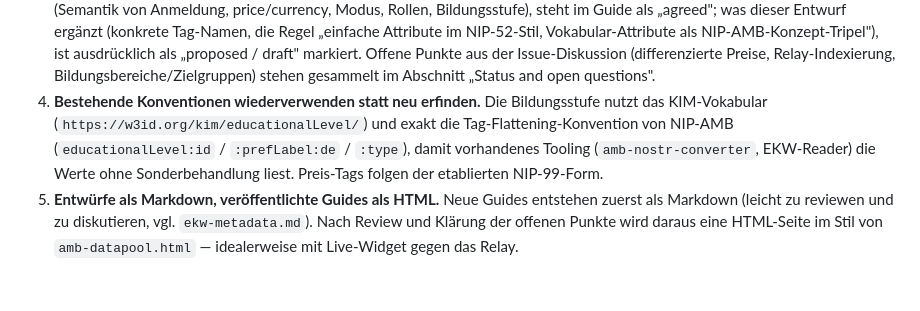
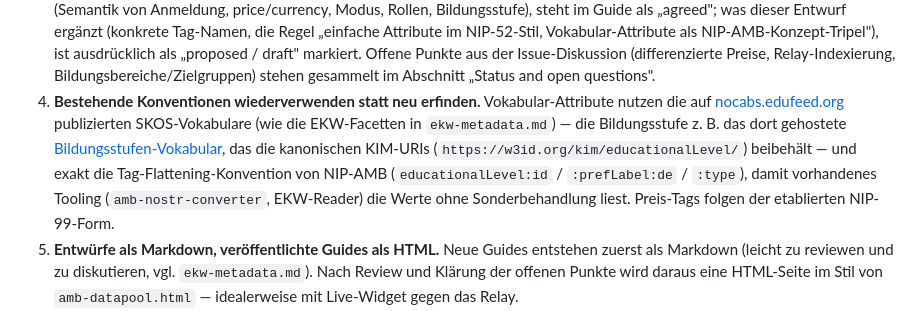
Before and after one commit to edufeed-org/edufeed-examples, a Markdown page: README.md, the part around the change. GitHub-like rendering; blank space fills up the shorter version.

```diff
--- a/README.md
+++ b/README.md
@@ -68,13 +68,17 @@ entstanden — und so sollten künftige Änderungen an den Guides ablaufen:
    Issue-Diskussion (differenzierte Preise, Relay-Indexierung,
    Bildungsbereiche/Zielgruppen) stehen gesammelt im Abschnitt
    „Status and open questions".
-4. **Bestehende Konventionen wiederverwenden statt neu erfinden.** Die
-   Bildungsstufe nutzt das KIM-Vokabular
-   (`https://w3id.org/kim/educationalLevel/`) und exakt die
-   Tag-Flattening-Konvention von NIP-AMB (`educationalLevel:id` /
-   `:prefLabel:de` / `:type`), damit vorhandenes Tooling
-   (`amb-nostr-converter`, EKW-Reader) die Werte ohne Sonderbehandlung liest.
-   Preis-Tags folgen der etablierten NIP-99-Form.
+4. **Bestehende Konventionen wiederverwenden statt neu erfinden.**
+   Vokabular-Attribute nutzen die auf
+   [nocabs.edufeed.org](https://nocabs.edufeed.org) publizierten
+   SKOS-Vokabulare (wie die EKW-Facetten in `ekw-metadata.md`) — die
+   Bildungsstufe z. B. das dort gehostete
+   [Bildungsstufen-Vokabular](https://nocabs.edufeed.org/vocab/npub16f5fut6pm2lm49fa5fn9t22vu24yuq5u8qlwjgwx5n02l2ue5cfqk7kc0l/educational-level),
+   das die kanonischen KIM-URIs (`https://w3id.org/kim/educationalLevel/`)
+   beibehält — und exakt die Tag-Flattening-Konvention von NIP-AMB
+   (`educationalLevel:id` / `:prefLabel:de` / `:type`), damit vorhandenes
+   Tooling (`amb-nostr-converter`, EKW-Reader) die Werte ohne
+   Sonderbehandlung liest. Preis-Tags folgen der etablierten NIP-99-Form.
 5. **Entwürfe als Markdown, veröffentlichte Guides als HTML.** Neue Guides
    entstehen zuerst als Markdown (leicht zu reviewen und zu diskutieren, vgl.
    `ekw-metadata.md`). Nach Review und Klärung der offenen Punkte wird daraus
```
Also changed, not shown: calendar-integration.md (+15 -5 lines).
